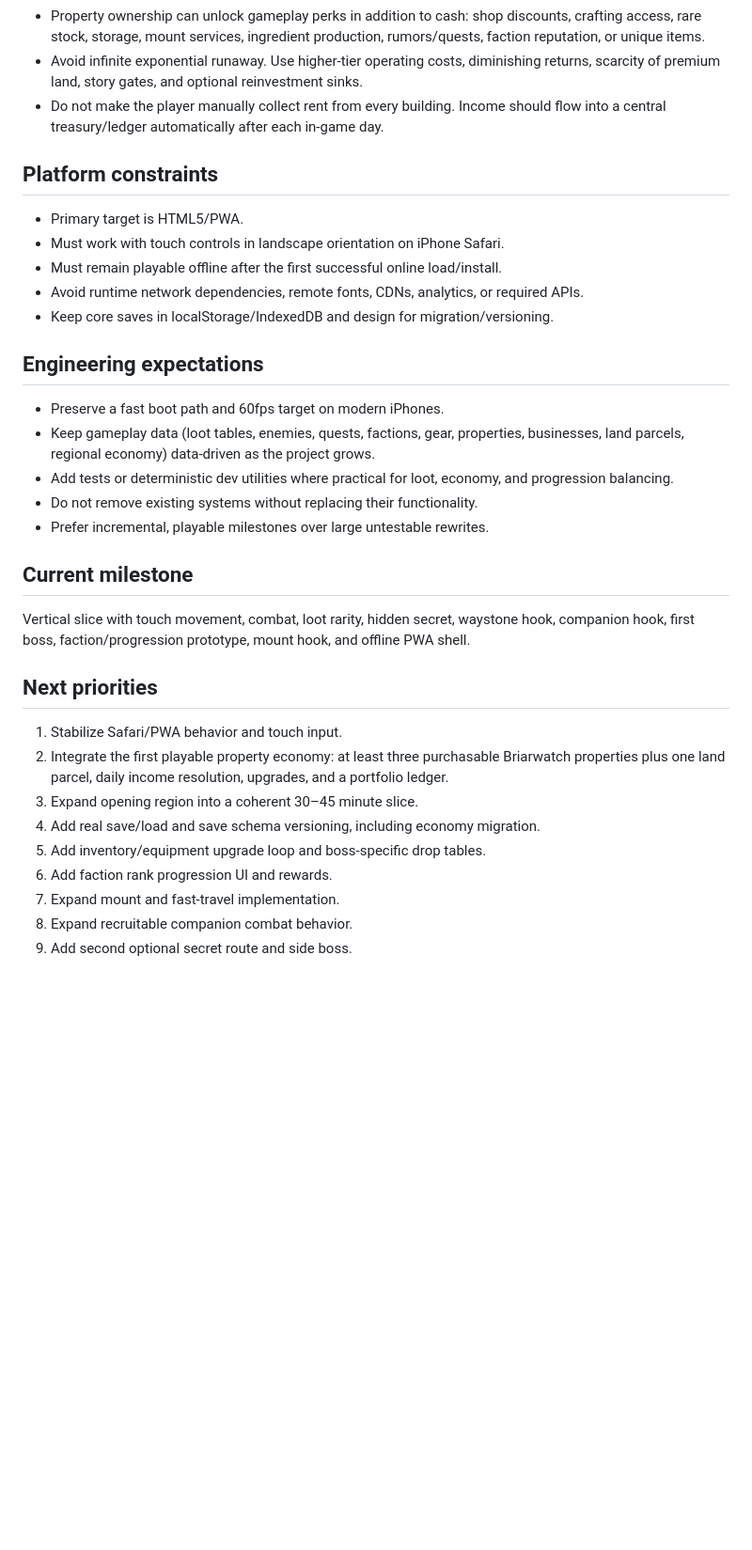
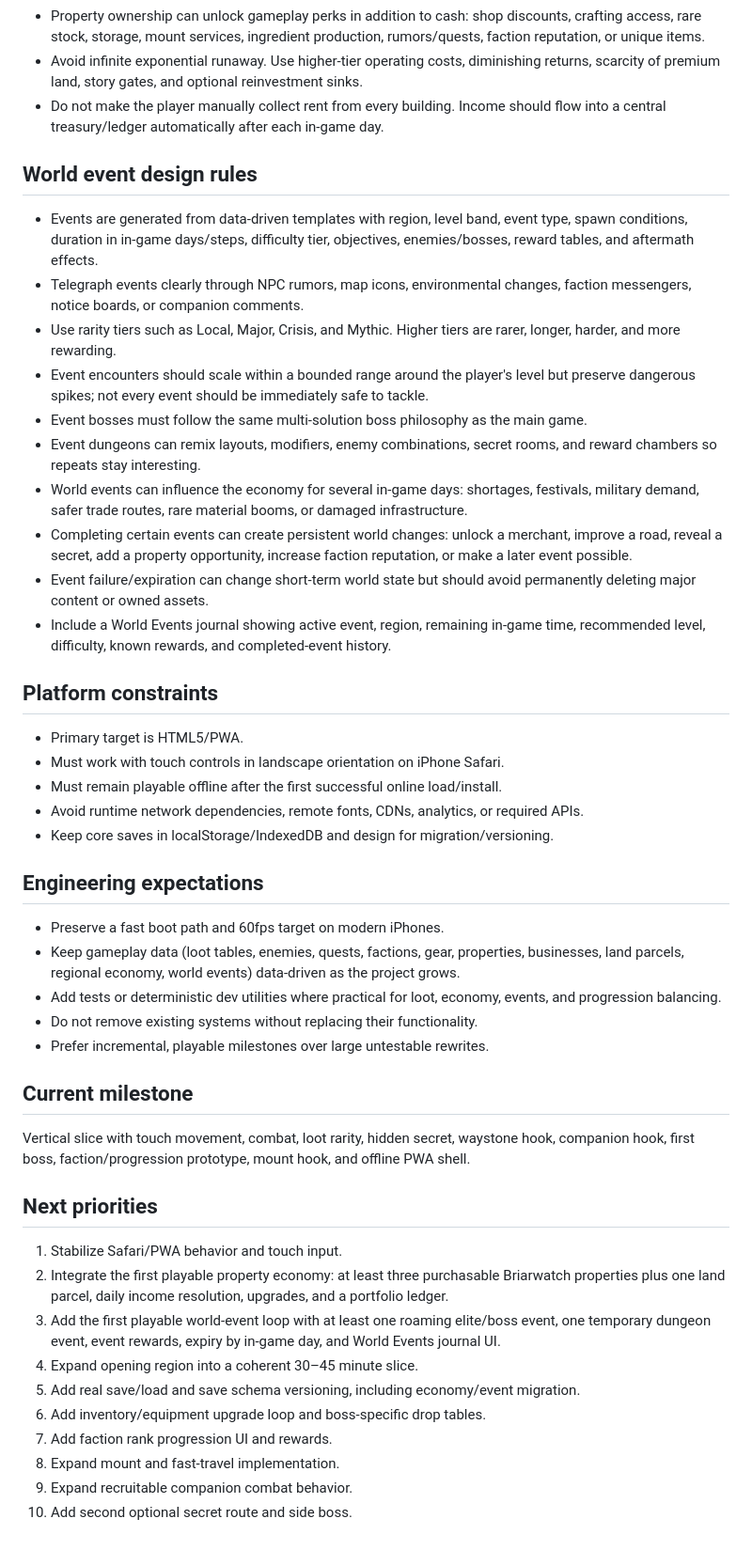
Before and after one commit to chrisdayley/railway-hello-world-openclaw, a Markdown page: AGENTS.md, the part around one of its changes. Shown at 94% size. Rendered like a GitHub page; blank space fills up the shorter version.

Commit message:
Add dynamic world events as a core Everlight system

```diff
--- a/AGENTS.md
+++ b/AGENTS.md
@@ -34,6 +38,18 @@ Build a solo, mobile-first, offline-capable 2D pixel-art action RPG for iPhone b
 - Avoid infinite exponential runaway. Use higher-tier operating costs, diminishing returns, scarcity of premium land, story gates, and optional reinvestment sinks.
 - Do not make the player manually collect rent from every building. Income should flow into a central treasury/ledger automatically after each in-game day.
 
+## World event design rules
+- Events are generated from data-driven templates with region, level band, event type, spawn conditions, duration in in-game days/steps, difficulty tier, objectives, enemies/bosses, reward tables, and aftermath effects.
+- Telegraph events clearly through NPC rumors, map icons, environmental changes, faction messengers, notice boards, or companion comments.
+- Use rarity tiers such as Local, Major, Crisis, and Mythic. Higher tiers are rarer, longer, harder, and more rewarding.
+- Event encounters should scale within a bounded range around the player's level but preserve dangerous spikes; not every event should be immediately safe to tackle.
+- Event bosses must follow the same multi-solution boss philosophy as the main game.
+- Event dungeons can remix layouts, modifiers, enemy combinations, secret rooms, and reward chambers so repeats stay interesting.
+- World events can influence the economy for several in-game days: shortages, festivals, military demand, safer trade routes, rare material booms, or damaged infrastructure.
+- Completing certain events can create persistent world changes: unlock a merchant, improve a road, reveal a secret, add a property opportunity, increase faction reputation, or make a later event possible.
+- Event failure/expiration can change short-term world state but should avoid permanently deleting major content or owned assets.
+- Include a World Events journal showing active event, region, remaining in-game time, recommended level, difficulty, known rewards, and completed-event history.
+
 ## Platform constraints
 - Primary target is HTML5/PWA.
 - Must work with touch controls in landscape orientation on iPhone Safari.
@@ -43,8 +59,8 @@ Build a solo, mobile-first, offline-capable 2D pixel-art action RPG for iPhone b
 
 ## Engineering expectations
 - Preserve a fast boot path and 60fps target on modern iPhones.
-- Keep gameplay data (loot tables, enemies, quests, factions, gear, properties, businesses, land parcels, regional economy) data-driven as the project grows.
-- Add tests or deterministic dev utilities where practical for loot, economy, and progression balancing.
+- Keep gameplay data (loot tables, enemies, quests, factions, gear, properties, businesses, land parcels, regional economy, world events) data-driven as the project grows.
+- Add tests or deterministic dev utilities where practical for loot, economy, events, and progression balancing.
 - Do not remove existing systems without replacing their functionality.
 - Prefer incremental, playable milestones over large untestable rewrites.
 
@@ -54,10 +70,11 @@ Vertical slice with touch movement, combat, loot rarity, hidden secret, waystone
 ## Next priorities
 1. Stabilize Safari/PWA behavior and touch input.
 2. Integrate the first playable property economy: at least three purchasable Briarwatch properties plus one land parcel, daily income resolution, upgrades, and a portfolio ledger.
-3. Expand opening region into a coherent 30–45 minute slice.
-4. Add real save/load and save schema versioning, including economy migration.
-5. Add inventory/equipment upgrade loop and boss-specific drop tables.
-6. Add faction rank progression UI and rewards.
-7. Expand mount and fast-travel implementation.
-8. Expand recruitable companion combat behavior.
-9. Add second optional secret route and side boss.
+3. Add the first playable world-event loop with at least one roaming elite/boss event, one temporary dungeon event, event rewards, expiry by in-game day, and World Events journal UI.
+4. Expand opening region into a coherent 30–45 minute slice.
+5. Add real save/load and save schema versioning, including economy/event migration.
+6. Add inventory/equipment upgrade loop and boss-specific drop tables.
+7. Add faction rank progression UI and rewards.
+8. Expand mount and fast-travel implementation.
+9. Expand recruitable companion combat behavior.
+10. Add second optional secret route and side boss.
```
Also changed, not shown: other parts of AGENTS.md (+4 -0 lines).
